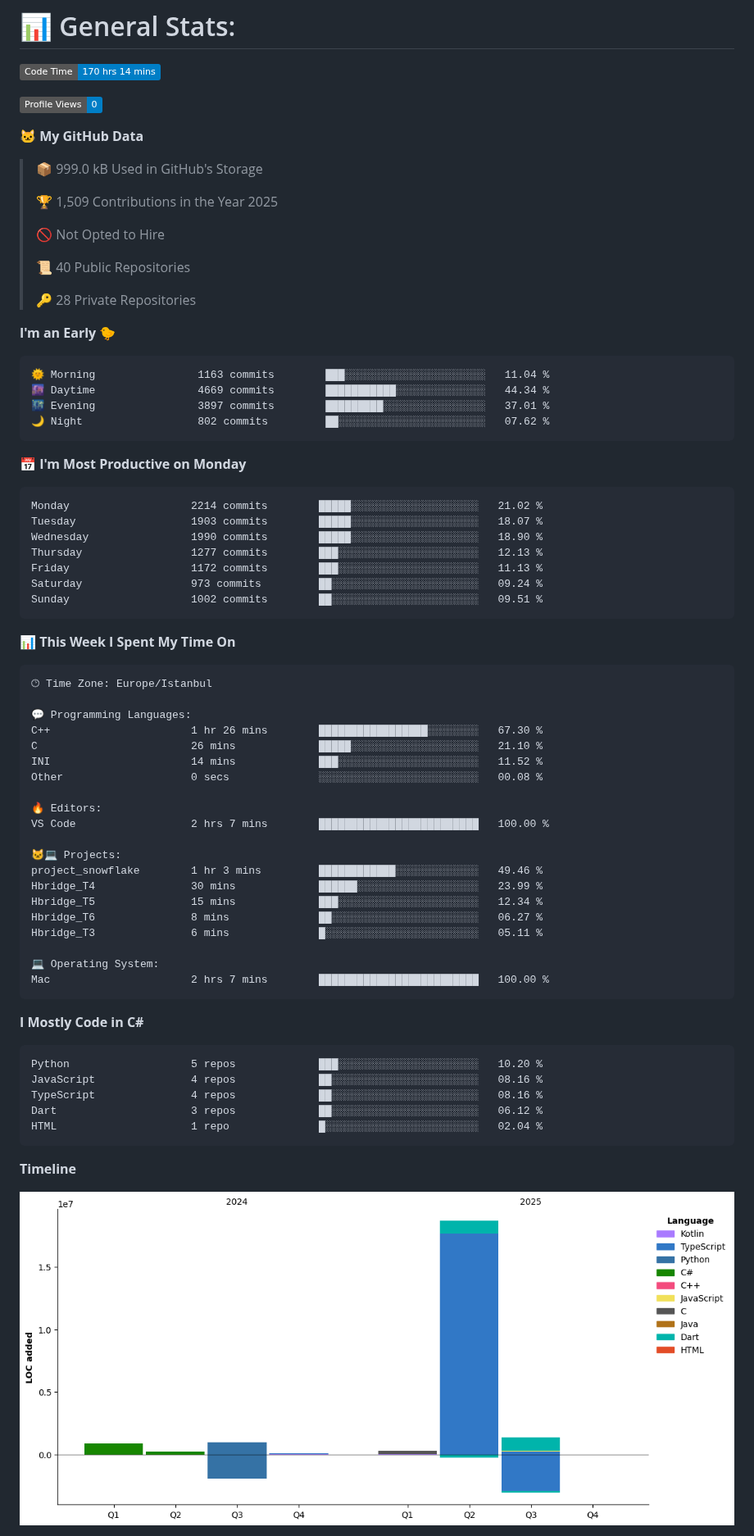
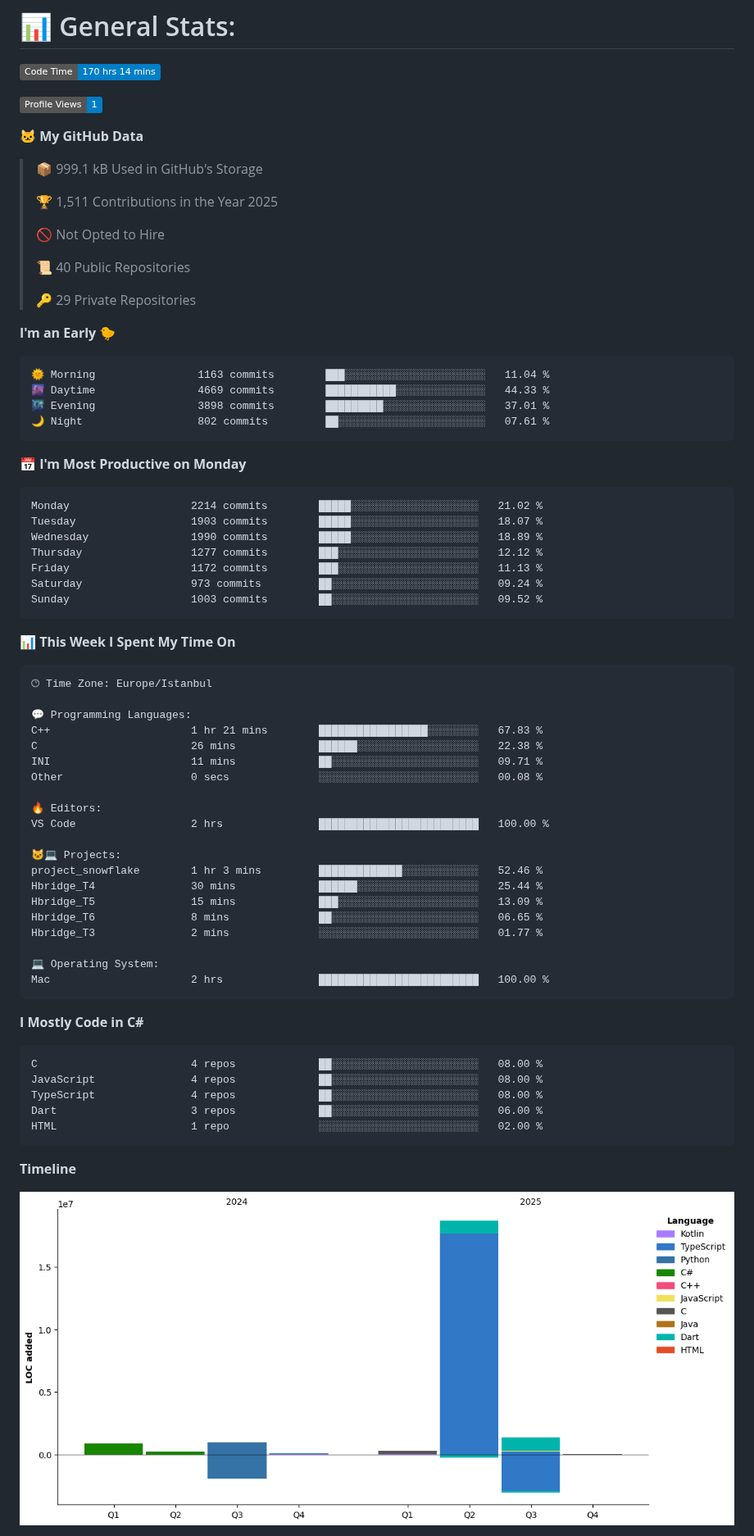
Before and after one commit to selcukdinc/selcukdinc, a Markdown page: README.md, the part around one of its changes. Shown at 82% size. Drawn GitHub-style; pictures changed too: assets/bar_graph.png; badges without logos.

Commit message:
Updated with Dev Metrics

````diff
--- a/README.md
+++ b/README.md
@@ -33,38 +33,38 @@ I'm student of EEE second grade in Selcuk University<br>I'm interested codes and
 <!--START_SECTION:waka-->
 ![Code Time](http://img.shields.io/badge/Code%20Time-170%20hrs%2014%20mins-blue)
 
-![Profile Views](http://img.shields.io/badge/Profile%20Views-0-blue)
+![Profile Views](http://img.shields.io/badge/Profile%20Views-1-blue)
 
 **🐱 My GitHub Data**
 
-> 📦 999.0 kB Used in GitHub's Storage
+> 📦 999.1 kB Used in GitHub's Storage
  >
-> 🏆 1,509 Contributions in the Year 2025
+> 🏆 1,511 Contributions in the Year 2025
  >
 > 🚫 Not Opted to Hire
  >
 > 📜 40 Public Repositories
  >
-> 🔑 28 Private Repositories
+> 🔑 29 Private Repositories
  >
 **I'm an Early 🐤**
 
 ```text
 🌞 Morning                1163 commits        ███░░░░░░░░░░░░░░░░░░░░░░   11.04 %
-🌆 Daytime                4669 commits        ███████████░░░░░░░░░░░░░░   44.34 %
-🌃 Evening                3897 commits        █████████░░░░░░░░░░░░░░░░   37.01 %
-🌙 Night                  802 commits         ██░░░░░░░░░░░░░░░░░░░░░░░   07.62 %
+🌆 Daytime                4669 commits        ███████████░░░░░░░░░░░░░░   44.33 %
+🌃 Evening                3898 commits        █████████░░░░░░░░░░░░░░░░   37.01 %
+🌙 Night                  802 commits         ██░░░░░░░░░░░░░░░░░░░░░░░   07.61 %
 ```
 📅 **I'm Most Productive on Monday**
 
 ```text
 Monday                   2214 commits        █████░░░░░░░░░░░░░░░░░░░░   21.02 %
 Tuesday                  1903 commits        █████░░░░░░░░░░░░░░░░░░░░   18.07 %
-Wednesday                1990 commits        █████░░░░░░░░░░░░░░░░░░░░   18.90 %
-Thursday                 1277 commits        ███░░░░░░░░░░░░░░░░░░░░░░   12.13 %
+Wednesday                1990 commits        █████░░░░░░░░░░░░░░░░░░░░   18.89 %
+Thursday                 1277 commits        ███░░░░░░░░░░░░░░░░░░░░░░   12.12 %
 Friday                   1172 commits        ███░░░░░░░░░░░░░░░░░░░░░░   11.13 %
 Saturday                 973 commits         ██░░░░░░░░░░░░░░░░░░░░░░░   09.24 %
-Sunday                   1002 commits        ██░░░░░░░░░░░░░░░░░░░░░░░   09.51 %
+Sunday                   1003 commits        ██░░░░░░░░░░░░░░░░░░░░░░░   09.52 %
 ```
 
 
@@ -74,33 +74,33 @@ Sunday                   1002 commits        ██░░░░░░░░░
 🕑︎ Time Zone: Europe/Istanbul
 
 💬 Programming Languages:
-C++                      1 hr 26 mins        █████████████████░░░░░░░░   67.30 %
-C                        26 mins             █████░░░░░░░░░░░░░░░░░░░░   21.10 %
-INI                      14 mins             ███░░░░░░░░░░░░░░░░░░░░░░   11.52 %
+C++                      1 hr 21 mins        █████████████████░░░░░░░░   67.83 %
+C                        26 mins             ██████░░░░░░░░░░░░░░░░░░░   22.38 %
+INI                      11 mins             ██░░░░░░░░░░░░░░░░░░░░░░░   09.71 %
 Other                    0 secs              ░░░░░░░░░░░░░░░░░░░░░░░░░   00.08 %
 
 🔥 Editors:
-VS Code                  2 hrs 7 mins        █████████████████████████   100.00 %
+VS Code                  2 hrs               █████████████████████████   100.00 %
 
 🐱‍💻 Projects:
-project_snowflake        1 hr 3 mins         ████████████░░░░░░░░░░░░░   49.46 %
-Hbridge_T4               30 mins             ██████░░░░░░░░░░░░░░░░░░░   23.99 %
-Hbridge_T5               15 mins             ███░░░░░░░░░░░░░░░░░░░░░░   12.34 %
-Hbridge_T6               8 mins              ██░░░░░░░░░░░░░░░░░░░░░░░   06.27 %
-Hbridge_T3               6 mins              █░░░░░░░░░░░░░░░░░░░░░░░░   05.11 %
+project_snowflake        1 hr 3 mins         █████████████░░░░░░░░░░░░   52.46 %
+Hbridge_T4               30 mins             ██████░░░░░░░░░░░░░░░░░░░   25.44 %
+Hbridge_T5               15 mins             ███░░░░░░░░░░░░░░░░░░░░░░   13.09 %
+Hbridge_T6               8 mins              ██░░░░░░░░░░░░░░░░░░░░░░░   06.65 %
+Hbridge_T3               2 mins              ░░░░░░░░░░░░░░░░░░░░░░░░░   01.77 %
 
 💻 Operating System:
-Mac                      2 hrs 7 mins        █████████████████████████   100.00 %
+Mac                      2 hrs               █████████████████████████   100.00 %
 ```
 
 **I Mostly Code in C#**
 
 ```text
-Python                   5 repos             ███░░░░░░░░░░░░░░░░░░░░░░   10.20 %
-JavaScript               4 repos             ██░░░░░░░░░░░░░░░░░░░░░░░   08.16 %
-TypeScript               4 repos             ██░░░░░░░░░░░░░░░░░░░░░░░   08.16 %
-Dart                     3 repos             ██░░░░░░░░░░░░░░░░░░░░░░░   06.12 %
-HTML                     1 repo              █░░░░░░░░░░░░░░░░░░░░░░░░   02.04 %
+C                        4 repos             ██░░░░░░░░░░░░░░░░░░░░░░░   08.00 %
+JavaScript               4 repos             ██░░░░░░░░░░░░░░░░░░░░░░░   08.00 %
+TypeScript               4 repos             ██░░░░░░░░░░░░░░░░░░░░░░░   08.00 %
+Dart                     3 repos             ██░░░░░░░░░░░░░░░░░░░░░░░   06.00 %
+HTML                     1 repo              ░░░░░░░░░░░░░░░░░░░░░░░░░   02.00 %
 ```
 
 
````
Also changed, not shown: other parts of README.md (+1 -1 lines).
